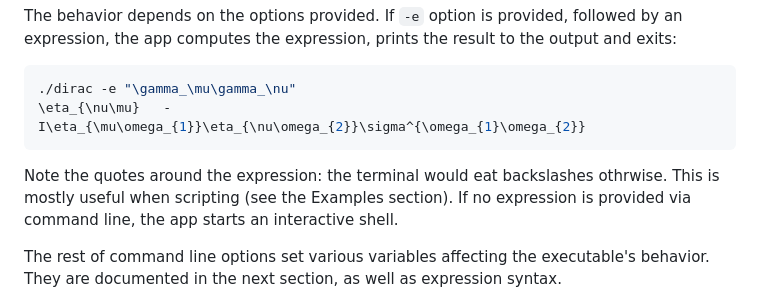
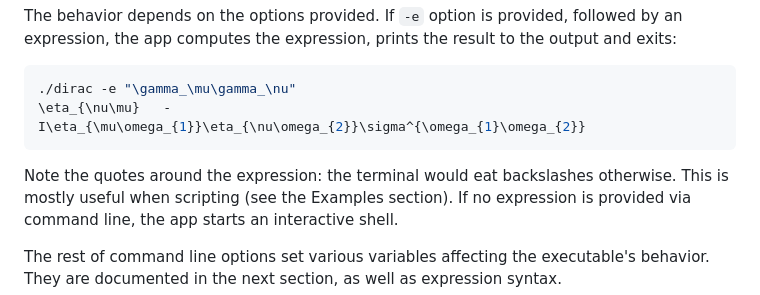
Before and after one commit to skutnii/dirac, a Markdown page: README.md, the part around the change. Rendered like a GitHub page.

````diff
--- a/README.md
+++ b/README.md
@@ -45,7 +45,7 @@ prints the result to the output and exits:
 ./dirac -e "\gamma_\mu\gamma_\nu"
 \eta_{\nu\mu}   - I\eta_{\mu\omega_{1}}\eta_{\nu\omega_{2}}\sigma^{\omega_{1}\omega_{2}}
 ```
-Note the quotes around the expression: the terminal would eat backslashes othrwise.
+Note the quotes around the expression: the terminal would eat backslashes otherwise.
 This is mostly useful when scripting (see the Examples section). If no expression is provided via command line,
 the app starts an interactive shell.
 
````
